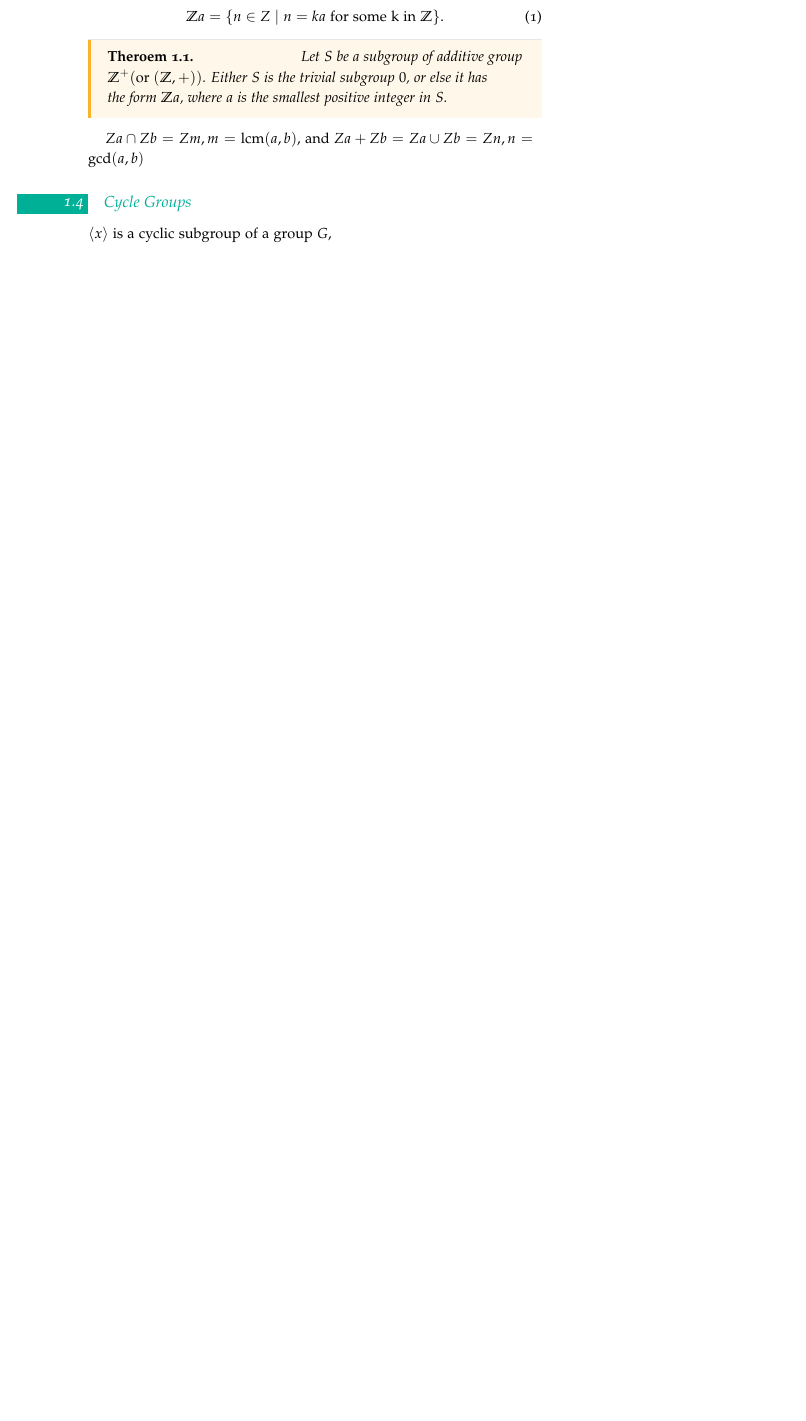
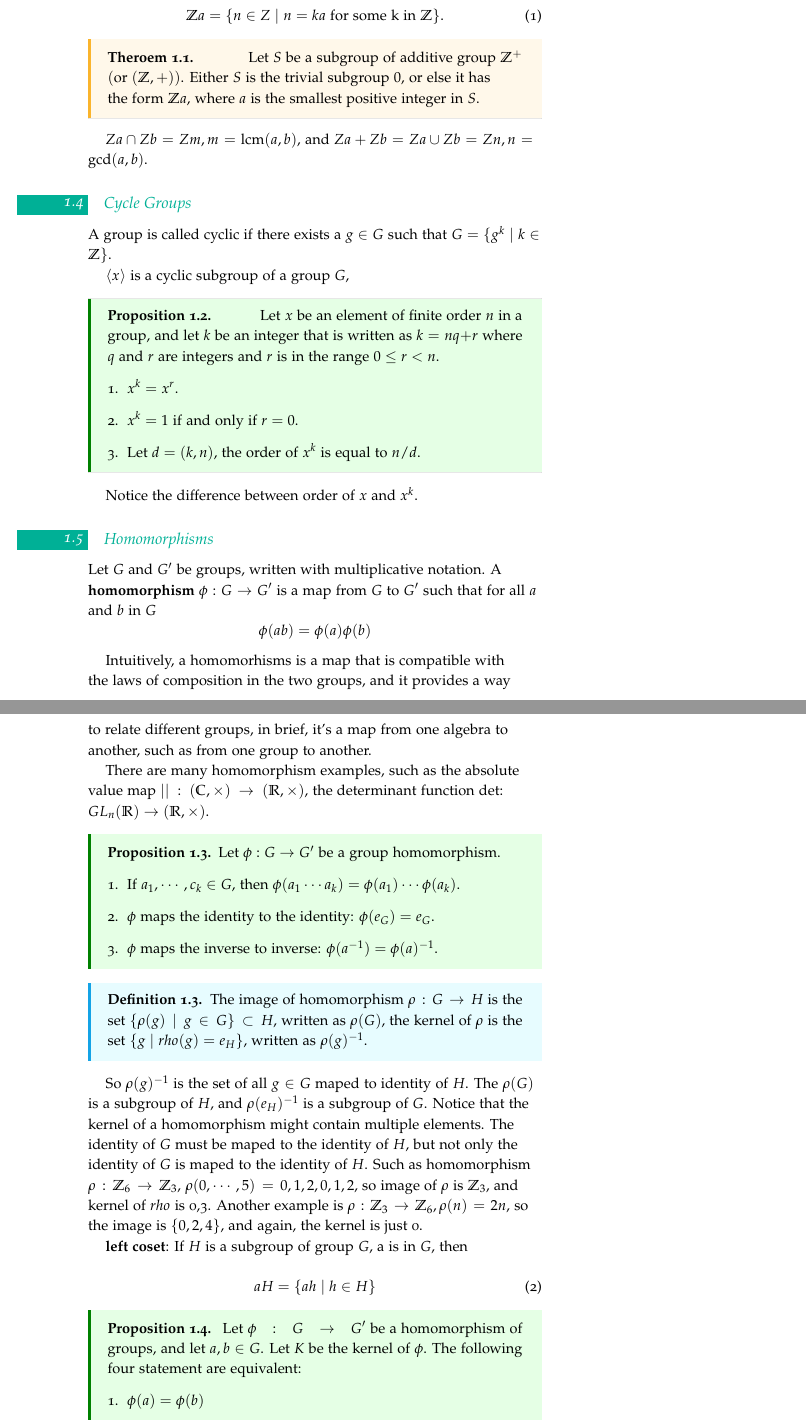
Before and after one commit to chagelo/basic-subjects, a LaTeX document (AbstractAlgebra/main.tex): part of page 3 of 4 before the commit and two parts of pages 3 and 4 of 6 after it, the two joined at a grey line, cut so that both start at the same text, the shorter picture padded with empty space. Compiled offline with pdfLaTeX.

Commit message:
update main.tex

```diff
--- a/AbstractAlgebra/main.tex
+++ b/AbstractAlgebra/main.tex
@@ -32,6 +32,10 @@
 
 % Standardize command for math
 \newcommand{\Z}{\mathbb{Z}}
+\newcommand{\C}{\mathbb{C}}
+\newcommand{\R}{\mathbb{R}}
+
+\newcounter{mark}
 
 %%%%%%%%%%%%%%%%%%%%%%%%%%%%%%%%%%%%%%%%%%%%%%%%%%%%%%%%%%%%%%%%%%%%%%%%%%%%%%%%%%%%%%%%%%%%%%%%%%%%%%
 % add numbers to chapters, sections, subsections
@@ -171,11 +169,68 @@ Let $a$ be an integer different from 0. We denote the subset of $\mathbb{Z}$ tha
 \end{equation}
 
 \begin{theorem}
-	Let $S$ be a subgroup of additive group $\Z^{+} (\mathrm{or}~(\Z, +))$. Either $S$ is the trivial subgroup ${0}$, or else it has the form $\Z a$, where $a$ is the smallest positive integer in $S$.
+	\normalfont
+	Let $S$ be a subgroup of additive group $\Z^{+}$ $(\mathrm{or}~(\Z, +))$. Either $S$ is the trivial subgroup ${0}$, or else it has the form $\Z a$, where $a$ is the smallest positive integer in $S$.
 \end{theorem}
 
-$Za\cap Zb=Zm, m=\mathrm{lcm}(a, b)$, and $Za + Zb=Za\cup Zb=Zn, n = \gcd(a, b)$
+$Za\cap Zb=Zm, m=\mathrm{lcm}(a, b)$, and $Za + Zb=Za\cup Zb=Zn, n = \gcd(a, b)$.
 
 \subsection{Cycle Groups}
 
+A group is called cyclic if there exists a $g\in G$ such that $G=\{g^k\mid k\in \Z\}$.
+
 $\langle x \rangle$ is a cyclic subgroup of a group $G$,
+
+\begin{proposition}
+	\normalfont
+	Let $x$ be an element of finite order $n$ in a group, and let $k$ be an integer that is written as $k=nq$$+r$ where $q$ and $r$ are integers and $r$ is in the range $0\le r<n$.
+	\begin{enumerate}
+		\item $x^k=x^r$.
+		\item $x^k=1$ if and only if $r=0$.
+		\item Let $d=(k,n)$, the order of $x^k$ is equal to $n/d$.
+	\end{enumerate}
+\end{proposition}
+
+Notice the difference between order of $x$ and $x^k$.
+
+\subsection{Homomorphisms}
+
+Let $G$ and $G'$ be groups, written with multiplicative notation. A \textbf{homomorphism} $\phi: G\rightarrow G'$ is a map from $G$ to $G'$ such that for all $a$ and $b$ in $G$
+\begin{equation}
+	\phi(ab)=\phi(a)\phi(b)
+	\nonumber
+\end{equation}
+
+Intuitively, a homomorhisms is a map that is compatible with the laws of composition in the two groups, and it provides a way to relate different groups, in brief, it's a map from one algebra to another, such as from one group to another.
+
+There are many homomorphism examples, such as the absolute value map $||: (\C, \times)\rightarrow (\R, \times)$, the determinant function det: $GL_n(\R)\rightarrow (\R, \times)$.
+
+\begin{proposition}
+	\normalfont
+	Let $\phi : G\rightarrow G'$ be a group homomorphism.
+	\begin{enumerate}
+		\item If $a_1,\cdots,c_k \in G$, then $\phi(a_1\cdots a_k)=\phi(a_1)\cdots\phi(a_k)$.
+		\item $\phi$ maps the identity to the identity: $\phi(e_{G})=e_{G}$.
+		\item $\phi$ maps the inverse to inverse: $\phi(a^{-1})=\phi(a)^{-1}$.
+	\end{enumerate}
+\end{proposition}
+
+\begin{definition}
+	\normalfont
+	The image of homomorphism $\rho: G\rightarrow H$ is the set $\{\rho(g)\mid g\in G\}\subset H$, written as $\rho(G)$, the kernel of $\rho$ is the set $\{g\mid rho(g)=e_{H}\}$, written as $\rho(g)^{-1}$.
+\end{definition}
+
+So $\rho(g)^{-1}$ is the set of all $g\in G$ maped to identity of $H$. The $\rho(G)$ is a subgroup of $H$, and $\rho(e_{H})^{-1}$ is a subgroup of $G$. Notice that the kernel of a homomorphism might contain multiple elements. The identity of $G$ must be maped to the identity of $H$, but not only the identity of $G$ is maped to the identity of $H$. Such as homomorphism $\rho: \Z_6\rightarrow \Z_3$, $\rho(0,\cdots,5)=0,1,2,0,1,2$, so image of $\rho$ is $\Z_3$, and kernel of $rho$ is {0,3}. Another example is $\rho: \Z_3\rightarrow \Z_6, \rho(n)=2n$, so the image is $\{0,2,4\}$, and again, the kernel is just 0.
+
+\textbf{left coset}: If $H$ is a subgroup of group $G$, a is in $G$, then
+
+\begin{equation}
+	aH = \{ah\mid h\in H\}
+\end{equation}
+
+\begin{proposition}
+	\normalfont
+	Let $\phi: G\rightarrow G'$ be a homomorphism of groups, and let $a, b\in G$. Let $K$ be the kernel of $\phi$. The following four statement are equivalent:
+	\begin{enumerate}
+		\item $\phi(a)=\phi(b)$
+		\item $a^{-1}b$ is in $K$
@@ -181,0 +240 @@ $\langle x \rangle$ is a cyclic subgroup of a group $G$,
+\end{proposition}
@@ -181,0 +256 @@ $\langle x \rangle$ is a cyclic subgroup of a group $G$,
+	The kernel of a homomorphism is a normal subgroup.
```
Also changed, not shown: AbstractAlgebra/main.tex (49 more changed lines).
